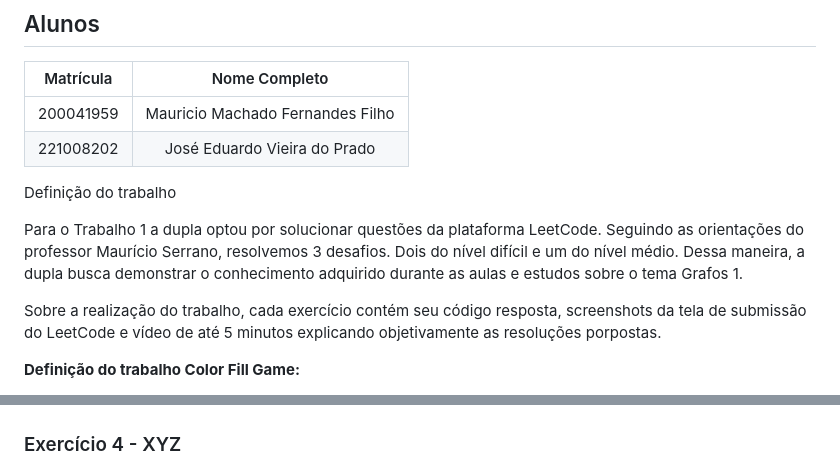
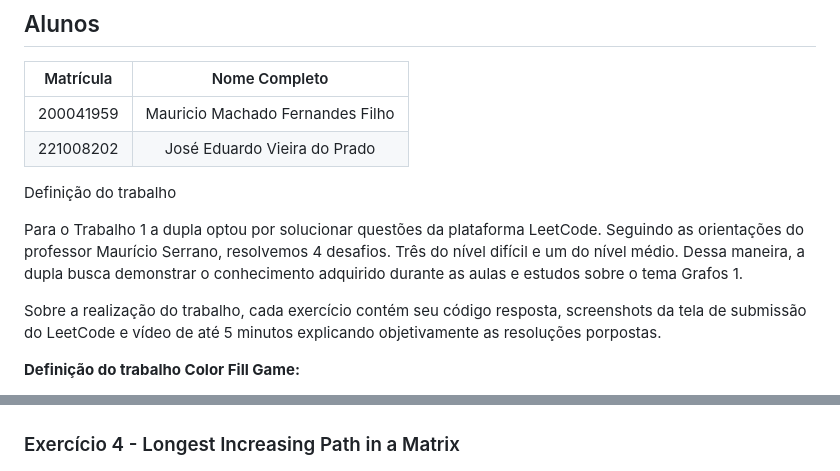
Before and after one commit to projeto-de-algoritmos-2025/Grafos-1-Unb-2025-2, a Markdown page: README.md, 2 parts joined by grey strips. Drawn GitHub-style.

```diff
--- a/README.md
+++ b/README.md
@@ -12,7 +12,7 @@
 
 Definição do trabalho
 
-Para o Trabalho 1 a dupla optou por solucionar questões da plataforma LeetCode. Seguindo as orientações do professor Maurício Serrano, resolvemos 3 desafios. Dois do nível difícil e um do nível médio. Dessa maneira, a dupla busca demonstrar o conhecimento adquirido durante as aulas e estudos sobre o tema Grafos 1.
+Para o Trabalho 1 a dupla optou por solucionar questões da plataforma LeetCode. Seguindo as orientações do professor Maurício Serrano, resolvemos 4 desafios. Três do nível difícil e um do nível médio. Dessa maneira, a dupla busca demonstrar o conhecimento adquirido durante as aulas e estudos sobre o tema Grafos 1.
 
 Sobre a realização do trabalho, cada exercício contém seu código resposta, screenshots da tela de submissão do LeetCode e vídeo de até 5 minutos explicando objetivamente as resoluções porpostas.
 
@@ -39,7 +39,7 @@ O Color Fill Game é uma aplicação interativa desenvolvida em Flutter que demo
 
 ![printCloneGraph](./imgs/Captura%20de%20tela%202025-09-04%20153100.png)
 
-### Exercício 4 - XYZ
+### Exercício 4 - Longest Increasing Path in a Matrix
 
 ![printLongestIncreasingPathinAMatrix](./imgs/Captura%20de%20tela%202025-09-05%20194921.png)
 
```
